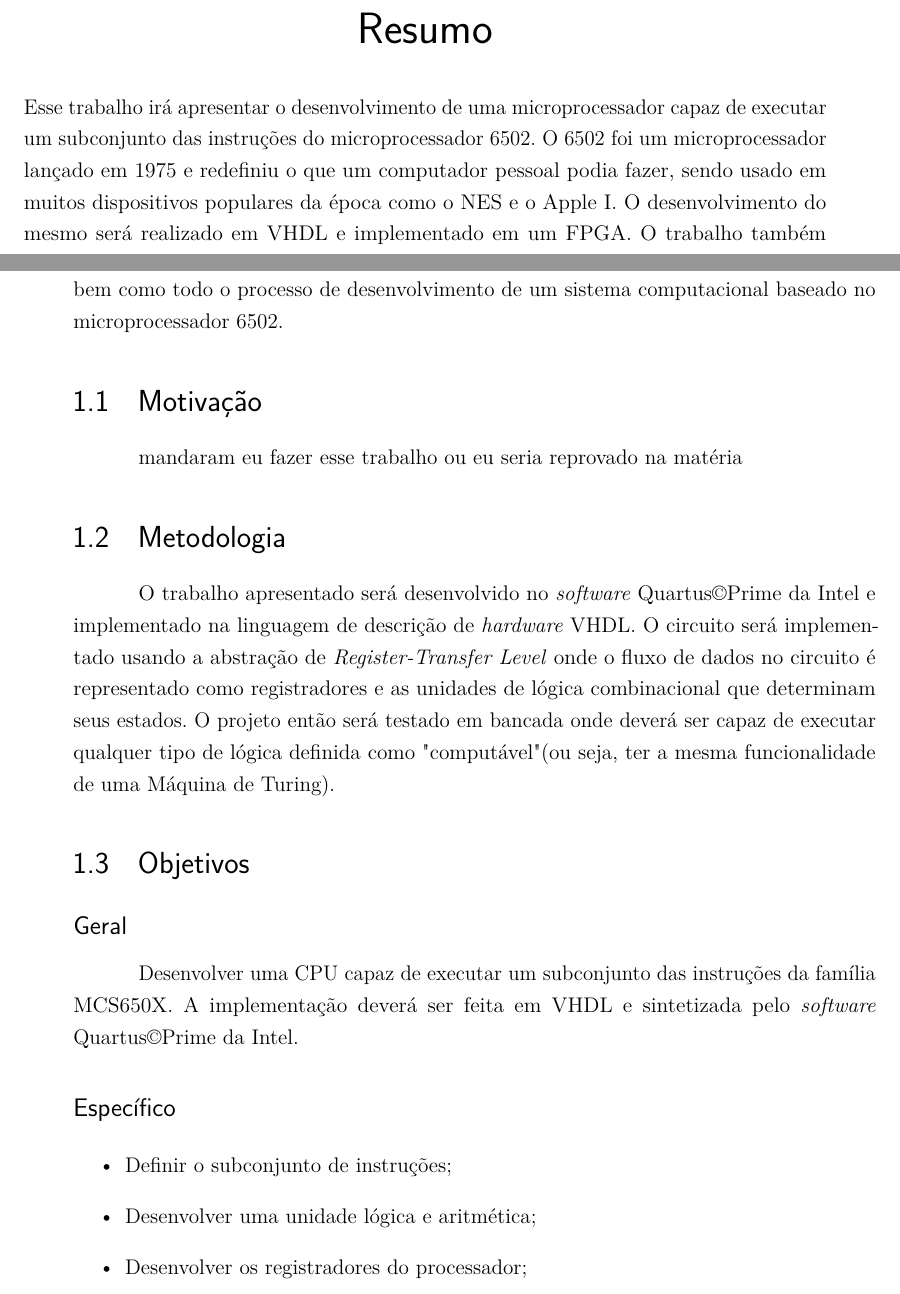
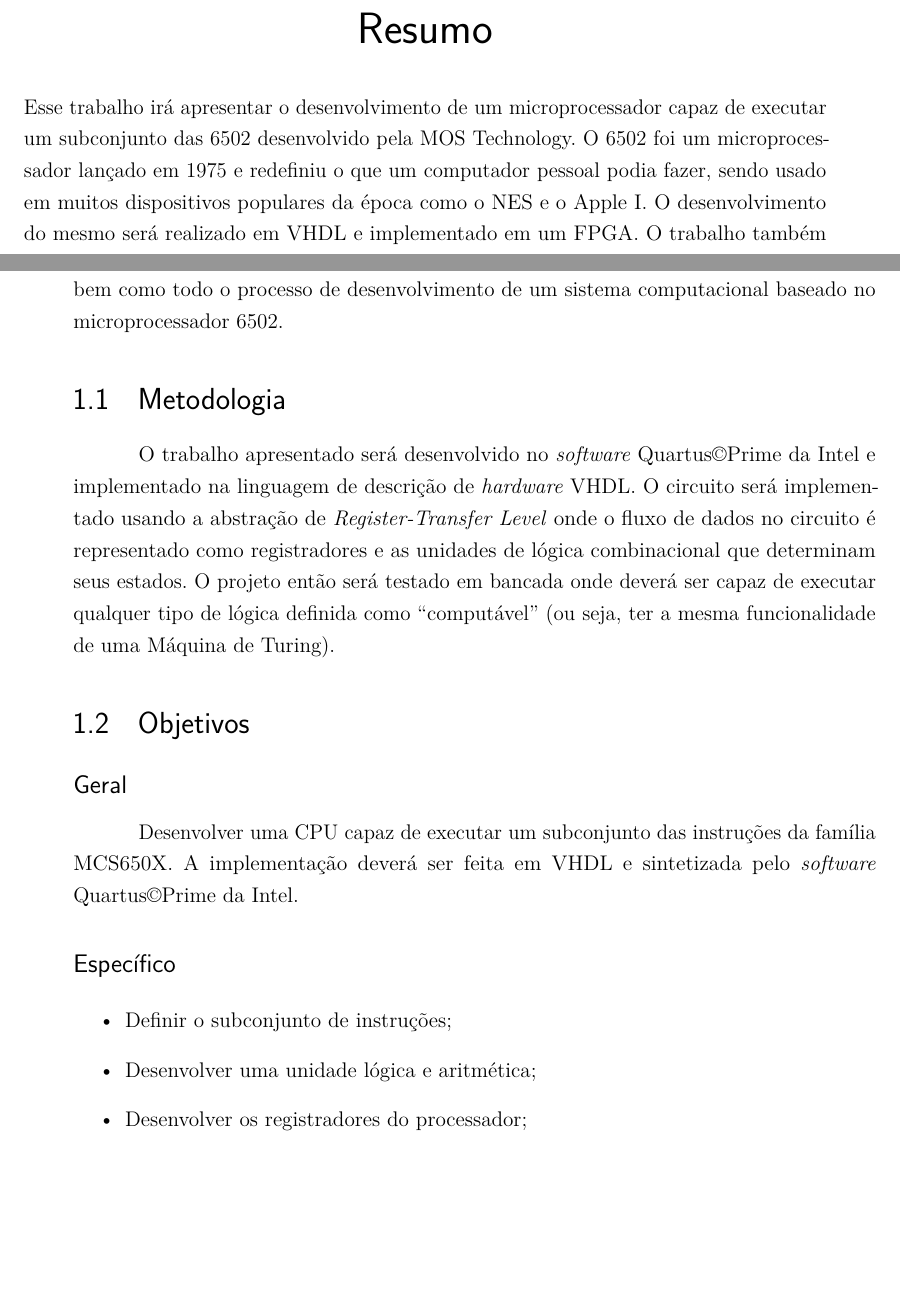
Before and after one commit to WilsonCazarre/6502, a LaTeX thesis (latex/report.tex): two parts of pages 4 and 9 of 34, joined at a grey line, cut so that both start at the same text, the shorter picture padded with empty space. Compiled offline with pdfLaTeX.

```diff
--- a/latex/report.tex
+++ b/latex/report.tex
@@ -176,12 +176,12 @@
 % resumo na língua vernácula (obrigatório)
 \setlength{\absparsep}{18pt} % ajusta o espaçamento dos parágrafos do resumo
 \begin{resumo}
-	Esse trabalho irá apresentar o desenvolvimento de uma microprocessador capaz
-	de executar um subconjunto das instruções do microprocessador 6502. O 6502 foi
-	um microprocessador lançado em 1975 e redefiniu o que um computador pessoal
-	podia fazer, sendo usado em muitos dispositivos populares da época como o NES
-	e o Apple I. O desenvolvimento do mesmo será realizado em VHDL e implementado
-	em um FPGA. O trabalho também apresenta os detalhes da arquitetura
+	Esse trabalho irá apresentar o desenvolvimento de um microprocessador capaz
+	de executar um subconjunto das 6502 desenvolvido pela MOS Technology.
+	O 6502 foi um microprocessador lançado em 1975 e redefiniu o que um computador
+	pessoal podia fazer, sendo usado em muitos dispositivos populares da época
+	como o NES e o Apple I. O desenvolvimento do mesmo será realizado em VHDL e
+	implementado em um FPGA. O trabalho também apresenta os detalhes da arquitetura
 	implementada, bem como seu \emph{datapath}, modos de endereçamento e ciclos de
 	execução. \newline\newline
 	\textbf{Palavras-chaves}: 6502. NES. FPGA. Verilog.
@@ -224,9 +224,6 @@
 o processo de desenvolvimento de um sistema computacional baseado no
 microprocessador 6502.
 
-
-\section{Motivação}
-mandaram eu fazer esse trabalho ou eu seria reprovado na matéria
 \section{Metodologia}
 O trabalho apresentado será desenvolvido no \emph{software} Quartus\copyright
 Prime da Intel e implementado na linguagem de descrição de \emph{hardware} VHDL.
@@ -234,7 +231,7 @@
 \emph{Register-Transfer Level} onde o fluxo de dados no circuito é representado
 como registradores e as unidades de lógica combinacional que determinam seus
 estados. O projeto então será testado em bancada onde deverá ser capaz de
-executar qualquer tipo de lógica definida como "computável" (ou seja, ter a
+executar qualquer tipo de lógica definida como ``computável'' (ou seja, ter a
 mesma funcionalidade de uma Máquina de Turing).
 
 
```
Also changed, not shown: latex/esquematico.png (deleted), latex/out/report.pdf, latex/report.tex (13 more changed lines), 15 other files.
